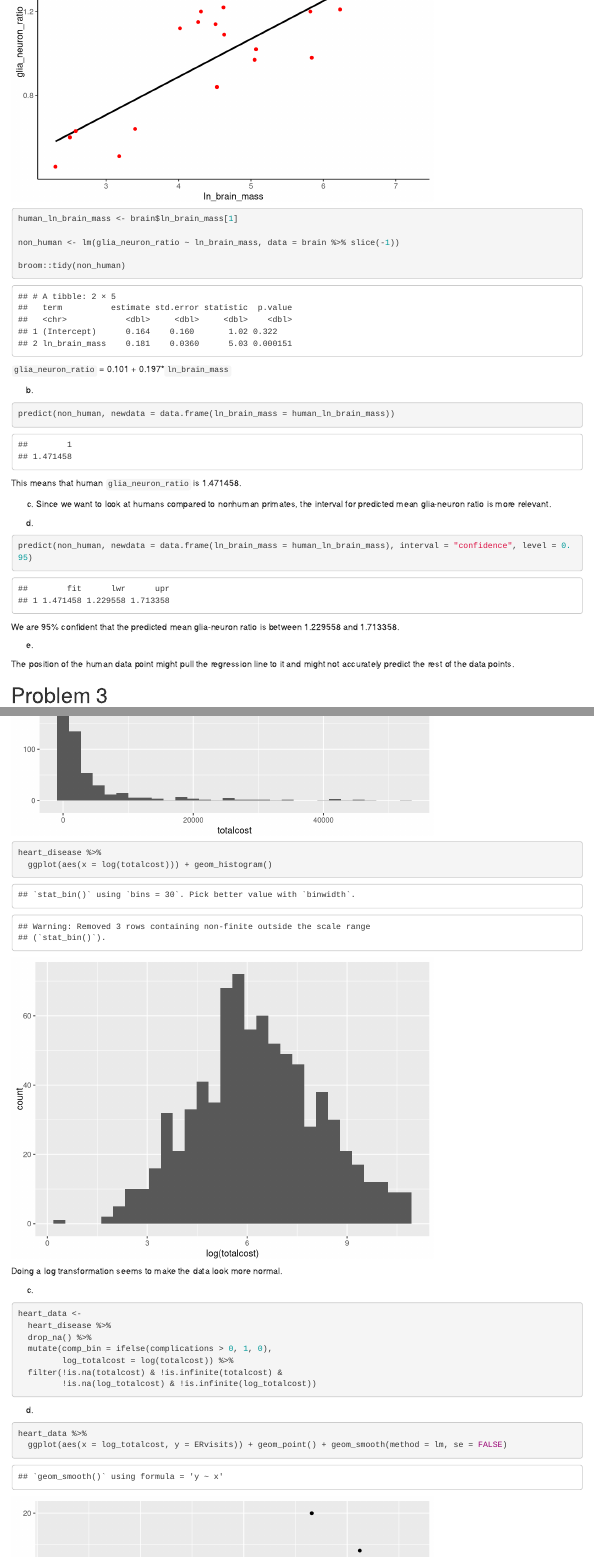
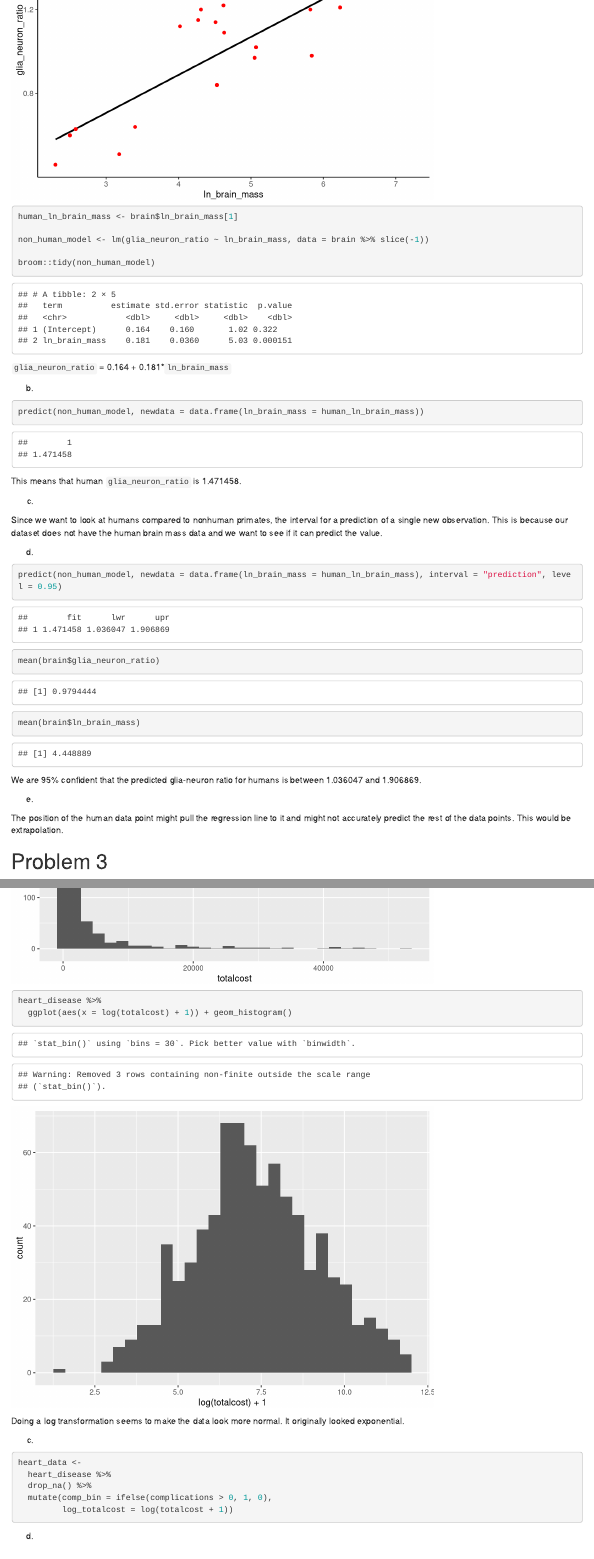
Before and after one commit to marisanders02/p8130_hw4_mos2128, an R Markdown document (Homework 4.Rmd): the page in a window 1100 px wide, from 1320 px down before the commit and from 1360 px down after it, so that both start at the same text, and a second part further down, joined at a grey line. Rendered offline with R 4.5, knitr and Pandoc, with nearby package versions; some code elsewhere in the file could not run offline; column names are cleaned by a stand-in for the janitor package.

Commit message:
edited work for these problems.

````diff
--- a/Homework 4.Rmd
+++ b/Homework 4.Rmd
@@ -57,37 +58,40 @@ brain %>%
   theme_classic()
 human_ln_brain_mass <- brain$ln_brain_mass[1]
 
-non_human <- lm(glia_neuron_ratio ~ ln_brain_mass, data = brain %>% slice(-1))
+non_human_model <- lm(glia_neuron_ratio ~ ln_brain_mass, data = brain %>% slice(-1))
 
-broom::tidy(non_human)
+broom::tidy(non_human_model)
 
 ```
 
-`glia_neuron_ratio` = 0.101 + 0.197*`ln_brain_mass`
+`glia_neuron_ratio` = 0.164 + 0.181*`ln_brain_mass`
 
 b)
 
 ```{r}
-predict(non_human, newdata = data.frame(ln_brain_mass = human_ln_brain_mass))
+predict(non_human_model, newdata = data.frame(ln_brain_mass = human_ln_brain_mass))
 ```
 
 This means that human `glia_neuron_ratio` is 1.471458.
 
 
-c) Since we want to look at humans compared to nonhuman primates, the interval for predicted mean glia-neuron ratio is more relevant.
+c)
+
+Since we want to look at humans compared to nonhuman primates, the interval for a prediction of a single new observation. This is because our dataset does not have the human brain mass data and we want to see if it can predict the value.
 
 d)
 
 ```{r}
-
-predict(non_human, newdata = data.frame(ln_brain_mass = human_ln_brain_mass), interval = "confidence", level = 0.95)
+predict(non_human_model, newdata = data.frame(ln_brain_mass = human_ln_brain_mass), interval = "prediction", level = 0.95)
+mean(brain$glia_neuron_ratio)
+mean(brain$ln_brain_mass)
 ```
 
-We are 95% confident that the predicted mean glia-neuron ratio is between 1.229558 and 1.713358.
+We are 95% confident that the predicted glia-neuron ratio for humans is between 1.036047 and 1.906869.
 
 e)
 
-The position of the human data point might pull the regression line to it and might not accurately predict the rest of the data points.
+The position of the human data point might pull the regression line to it and might not accurately predict the rest of the data points. This would be extrapolation.
 
 # Problem 3
 
@@ -123,11 +127,11 @@ heart_disease %>%
   ggplot(aes(x = totalcost)) + geom_histogram()
 
 heart_disease %>%
-  ggplot(aes(x = log(totalcost))) + geom_histogram()
+  ggplot(aes(x = log(totalcost) + 1)) + geom_histogram()
 
 ```
 
-Doing a log transformation seems to make the data look more normal.
+Doing a log transformation seems to make the data look more normal. It originally looked exponential.
 
 c)
 
@@ -136,13 +140,10 @@ heart_data <-
   heart_disease %>%
   drop_na() %>%
   mutate(comp_bin = ifelse(complications > 0, 1, 0),
-         log_totalcost = log(totalcost)) %>%
-  filter(!is.na(totalcost) & !is.infinite(totalcost) &
-         !is.na(log_totalcost) & !is.infinite(log_totalcost))
+         log_totalcost = log(totalcost + 1))
 ```
 
 d)
 
 ```{r}
 heart_data %>%
-  ggplot(aes(x = log_totalcost, y = ERvisits)) + geom_point() + geom_smooth(method = lm, se = FALSE)
````
Also changed, not shown: Homework-4.html, Homework 4.Rmd (20 more changed lines).
